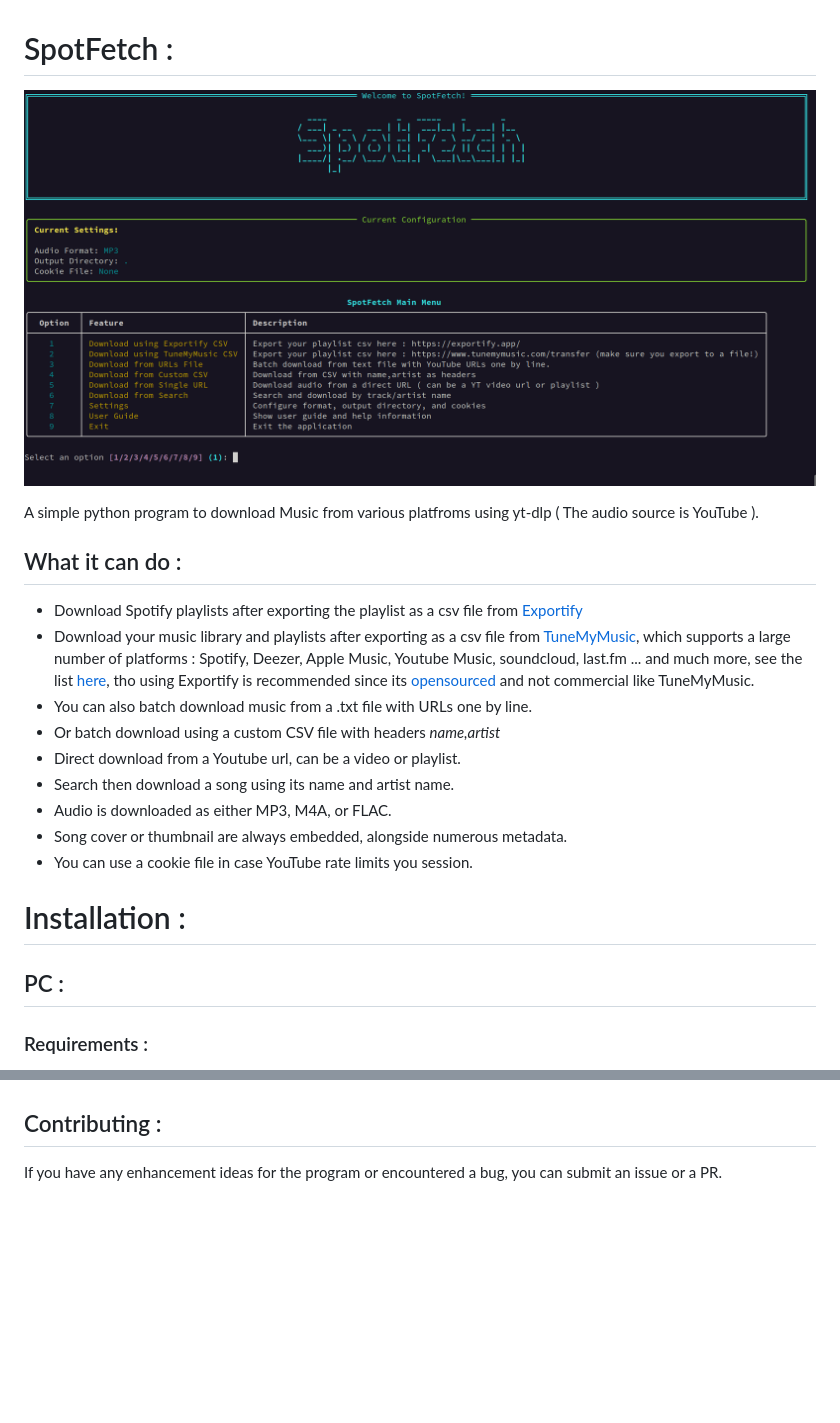
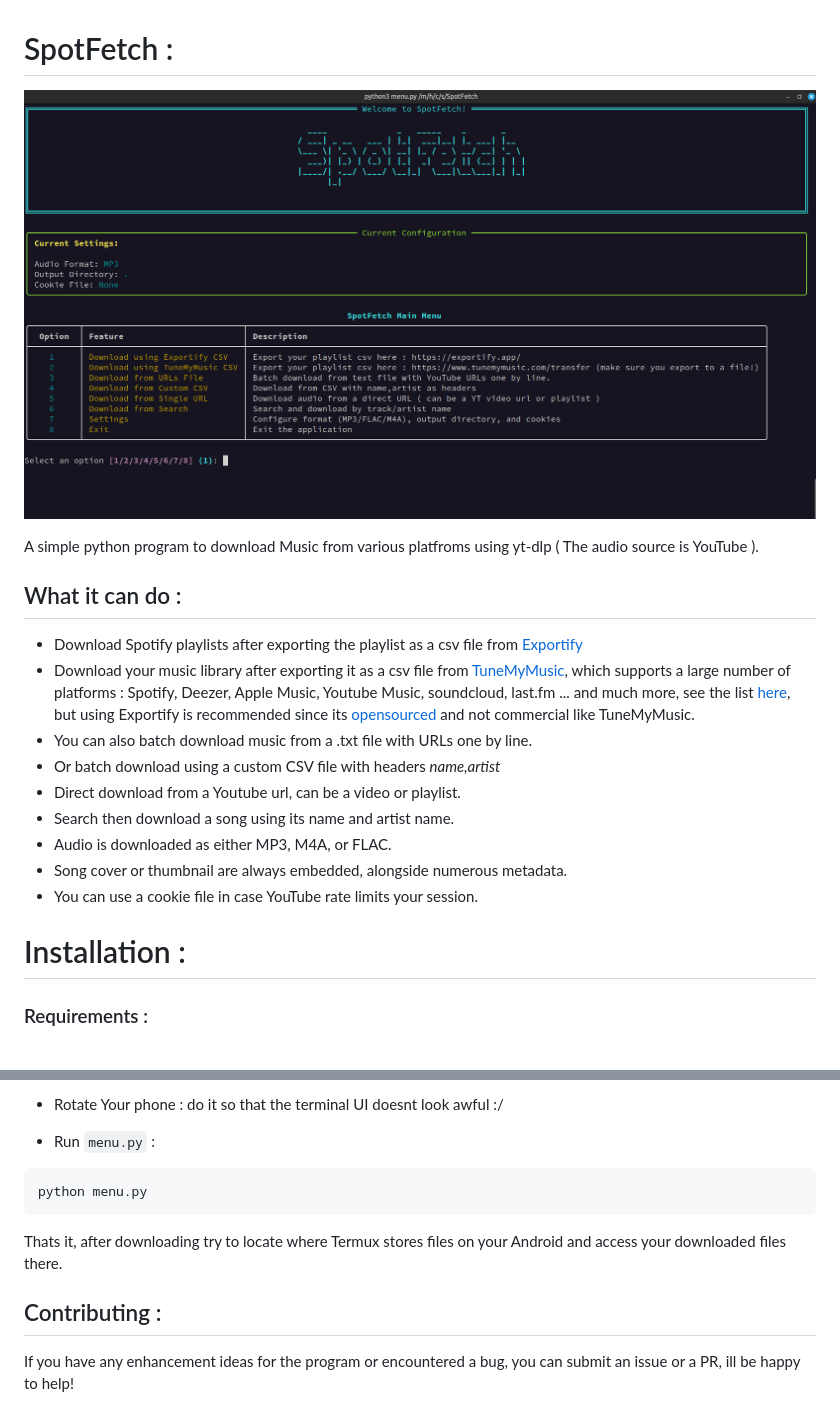
Before and after one commit to MrElyazid/SpotFetch, a Markdown page: README.md, 2 parts joined by grey strips. GitHub-like rendering; pictures changed too: .github/demo.png (added), .github/showcase.png (deleted); blank space fills up the shorter version.

````diff
--- a/README.md
+++ b/README.md
@@ -1,6 +1,8 @@
 # SpotFetch :
 
-![SpotFetch Demo](./.github/showcase.png)
+![SpotFetch Demo](./.github/demo.png)
+
+
 
 
 A simple python program to download Music from various platfroms using yt-dlp ( The audio source is YouTube ).
@@ -8,18 +10,17 @@ A simple python program to download Music from various platfroms using yt-dlp (
 ## What it can do :
 
 - Download Spotify playlists after exporting the playlist as a csv file from [Exportify](https://exportify.app)
-- Download your music library and playlists after exporting as a csv file from [TuneMyMusic](https://www.tunemymusic.com/), which supports a large number of platforms : Spotify, Deezer, Apple Music, Youtube Music, soundcloud, last.fm ... and much more, see the list [here](https://www.tunemymusic.com/transfer), tho using Exportify is recommended since its [opensourced](https://github.com/watsonbox/exportify) and not commercial like TuneMyMusic.
+- Download your music library after exporting it as a csv file from [TuneMyMusic](https://www.tunemymusic.com/), which supports a large number of platforms : Spotify, Deezer, Apple Music, Youtube Music, soundcloud, last.fm ... and much more, see the list [here](https://www.tunemymusic.com/transfer), but using Exportify is recommended since its [opensourced](https://github.com/watsonbox/exportify) and not commercial like TuneMyMusic.
 - You can also batch download music from a .txt file with URLs one by line.
 - Or batch download using a custom CSV file with headers *name,artist*
 - Direct download from a Youtube url, can be a video or playlist.
 - Search then download a song using its name and artist name.
 - Audio is downloaded as either MP3, M4A, or FLAC.
 - Song cover or thumbnail are always embedded, alongside numerous metadata.
-- You can use a cookie file in case YouTube rate limits you session.
+- You can use a cookie file in case YouTube rate limits your session.
 
 # Installation :
 
-## PC :
 ### Requirements :
 
 - First make sure you have ffmpeg installed on your machine [Download here](https://ffmpeg.org/download.html).
@@ -86,2 +132,14 @@ You can read more about using cookies with yt-dlp [here](https://github.com/yt-d
+- Rotate Your phone :
+do it so that the terminal UI doesnt look awful :/
+
+- Run `menu.py` :
+
+```bash
+python menu.py
+```
+
+Thats it, after downloading try to locate where Termux stores files on your Android and access your downloaded files there.
+
+
 ## Contributing :
-If you have any enhancement ideas for the program or encountered a bug, you can submit an issue or a PR.
+If you have any enhancement ideas for the program or encountered a bug, you can submit an issue or a PR, ill be happy to help!
````
Also changed, not shown: other parts of README.md (+58 -13 lines).
